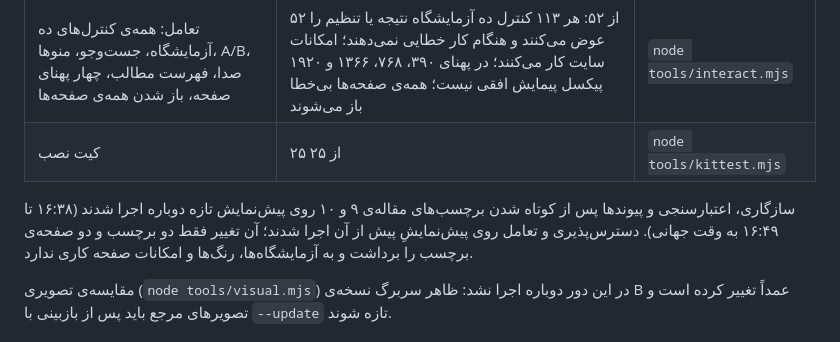
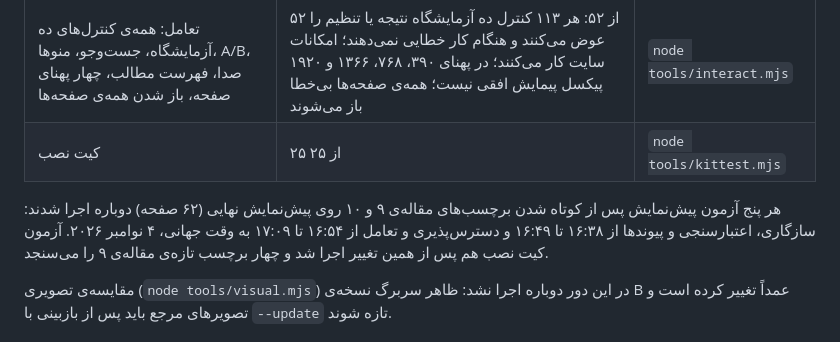
Before and after one commit to fkyitou/mywebsite, a Markdown page: blogfa/TEST_REPORT.md, the part around the change. Drawn GitHub-style.

Commit message:
Record the accessibility and interaction re-run on the final preview
Both suites passed again after the post 9 and 10 tag trim: 22 clean axe
runs with keyboard and reduced-motion checks, and 52/52 interaction checks
with all 113 lab controls responding on the 62-page preview.

Co-Authored-By: Claude Opus 5.5 <noreply@anthropic.com>
Claude-Session: https://claude.ai/code/session_01JSSrWSREeYeULNoqixaFLC

```diff
--- a/blogfa/TEST_REPORT.md
+++ b/blogfa/TEST_REPORT.md
@@ -17,7 +17,7 @@
 | تعامل: همه‌ی کنترل‌های ده آزمایشگاه، جست‌وجو، منوها، A/B، صدا، فهرست مطالب، چهار پهنای صفحه، باز شدن همه‌ی صفحه‌ها | ۵۲ از ۵۲: هر ۱۱۳ کنترل ده آزمایشگاه نتیجه یا تنظیم را عوض می‌کنند و هنگام کار خطایی نمی‌دهند؛ امکانات سایت کار می‌کنند؛ در پهنای ۳۹۰، ۷۶۸، ۱۳۶۶ و ۱۹۲۰ پیکسل پیمایش افقی نیست؛ همه‌ی صفحه‌ها بی‌خطا باز می‌شوند | `node tools/interact.mjs` |
 | کیت نصب | ۲۵ از ۲۵ | `node tools/kittest.mjs` |
 
-سازگاری، اعتبارسنجی و پیوندها پس از کوتاه شدن برچسب‌های مقاله‌ی ۹ و ۱۰ روی پیش‌نمایش تازه دوباره اجرا شدند (۱۶:۳۸ تا ۱۶:۴۹ به وقت جهانی). دسترس‌پذیری و تعامل روی پیش‌نمایشِ پیش از آن اجرا شدند؛ آن تغییر فقط دو برچسب و دو صفحه‌ی برچسب را برداشت و به آزمایشگاه‌ها، رنگ‌ها و امکانات صفحه کاری ندارد.
+هر پنج آزمون پیش‌نمایش پس از کوتاه شدن برچسب‌های مقاله‌ی ۹ و ۱۰ روی پیش‌نمایش نهایی (۶۲ صفحه) دوباره اجرا شدند: سازگاری، اعتبارسنجی و پیوندها از ۱۶:۳۸ تا ۱۶:۴۹ و دسترس‌پذیری و تعامل از ۱۶:۵۴ تا ۱۷:۰۹ به وقت جهانی، ۴ نوامبر ۲۰۲۶. آزمون کیت نصب هم پس از همین تغییر اجرا شد و چهار برچسب تازه‌ی مقاله‌ی ۹ را می‌سنجد.
 
 مقایسه‌ی تصویری (`node tools/visual.mjs`) در این دور دوباره اجرا نشد: ظاهر سربرگ نسخه‌ی B عمداً تغییر کرده است و تصویرهای مرجع باید پس از بازبینی با `--update` تازه شوند.
 
```
